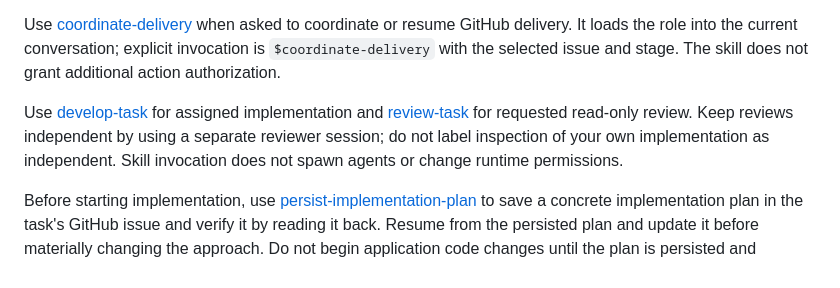
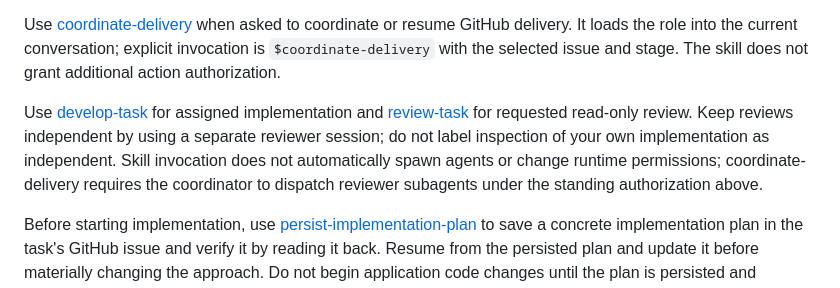
Before and after one commit to maciejnadzieja/cost-calc, a Markdown page: AGENTS.md, the part around the change. Rendered like a GitHub page.

```diff
--- a/AGENTS.md
+++ b/AGENTS.md
@@ -103,7 +103,7 @@ For software factory coordination, follow [the coordinator role guide](docs/work
 
 Use [coordinate-delivery](.agents/skills/coordinate-delivery/SKILL.md) when asked to coordinate or resume GitHub delivery. It loads the role into the current conversation; explicit invocation is `$coordinate-delivery` with the selected issue and stage. The skill does not grant additional action authorization.
 
-Use [develop-task](.agents/skills/develop-task/SKILL.md) for assigned implementation and [review-task](.agents/skills/review-task/SKILL.md) for requested read-only review. Keep reviews independent by using a separate reviewer session; do not label inspection of your own implementation as independent. Skill invocation does not spawn agents or change runtime permissions.
+Use [develop-task](.agents/skills/develop-task/SKILL.md) for assigned implementation and [review-task](.agents/skills/review-task/SKILL.md) for requested read-only review. Keep reviews independent by using a separate reviewer session; do not label inspection of your own implementation as independent. Skill invocation does not automatically spawn agents or change runtime permissions; coordinate-delivery requires the coordinator to dispatch reviewer subagents under the standing authorization above.
 
 Before starting implementation, use [persist-implementation-plan](.agents/skills/persist-implementation-plan/SKILL.md) to save a concrete implementation plan in the task's GitHub issue and verify it by reading it back. Resume from the persisted plan and update it before materially changing the approach. Do not begin application code changes until the plan is persisted and blocking decisions are resolved. This does not add a separate approval gate when implementation is already authorized.
 
```
Also changed, not shown: docs/work/README.md (+1 -1 lines).
